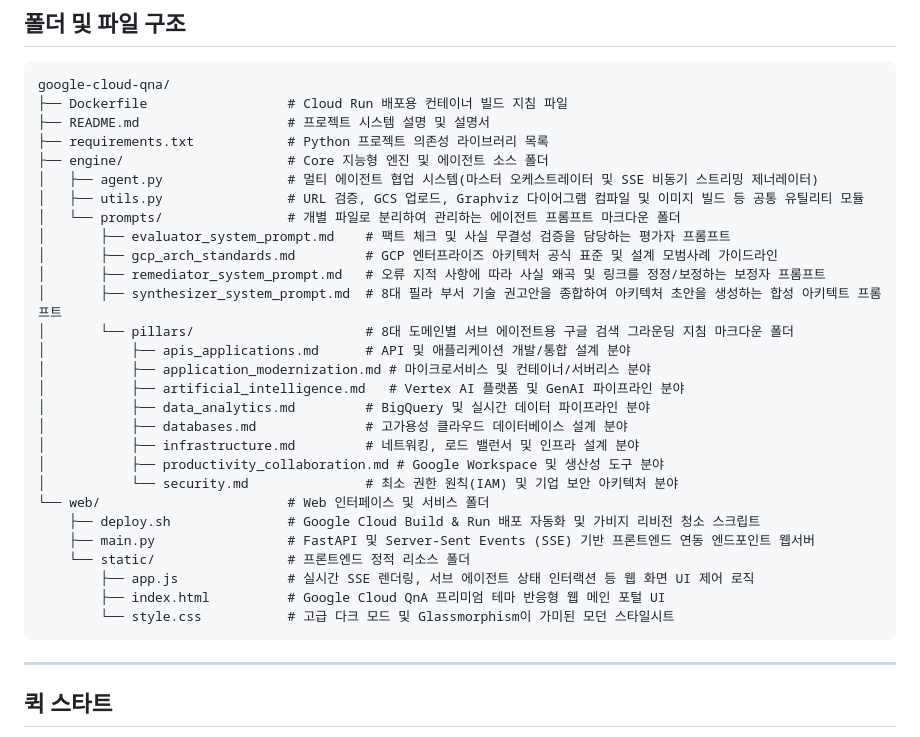
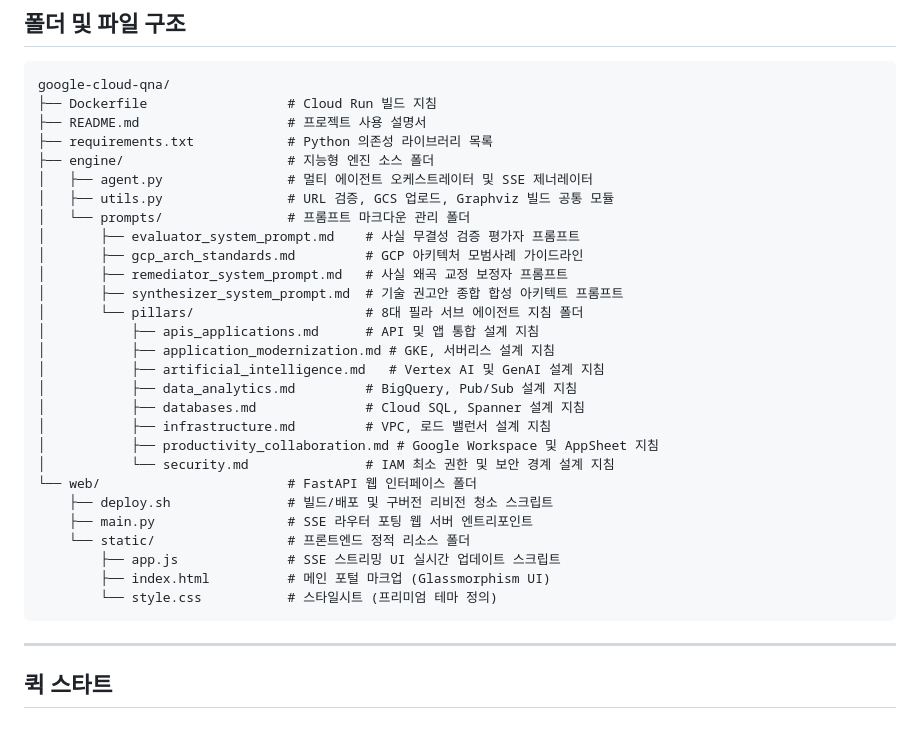
Before and after one commit to agy-cli/google-cloud-qna, a Markdown page: README.md, the part around the change. Rendered like a GitHub page.

Commit message:
Update project docs

````diff
--- a/README.md
+++ b/README.md
@@ -14,33 +14,33 @@
 
 ```
 google-cloud-qna/
-├── Dockerfile                  # Cloud Run 배포용 컨테이너 빌드 지침 파일
-├── README.md                   # 프로젝트 시스템 설명 및 설명서
-├── requirements.txt            # Python 프로젝트 의존성 라이브러리 목록
-├── engine/                     # Core 지능형 엔진 및 에이전트 소스 폴더
-│   ├── agent.py                # 멀티 에이전트 협업 시스템(마스터 오케스트레이터 및 SSE 비동기 스트리밍 제너레이터)
-│   ├── utils.py                # URL 검증, GCS 업로드, Graphviz 다이어그램 컴파일 및 이미지 빌드 등 공통 유틸리티 모듈
-│   └── prompts/                # 개별 파일로 분리하여 관리하는 에이전트 프롬프트 마크다운 폴더
-│       ├── evaluator_system_prompt.md    # 팩트 체크 및 사실 무결성 검증을 담당하는 평가자 프롬프트
-│       ├── gcp_arch_standards.md         # GCP 엔터프라이즈 아키텍처 공식 표준 및 설계 모범사례 가이드라인
-│       ├── remediator_system_prompt.md   # 오류 지적 사항에 따라 사실 왜곡 및 링크를 정정/보정하는 보정자 프롬프트
-│       ├── synthesizer_system_prompt.md  # 8대 필라 부서 기술 권고안을 종합하여 아키텍처 초안을 생성하는 합성 아키텍트 프롬프트
-│       └── pillars/                      # 8대 도메인별 서브 에이전트용 구글 검색 그라운딩 지침 마크다운 폴더
-│           ├── apis_applications.md      # API 및 애플리케이션 개발/통합 설계 분야
-│           ├── application_modernization.md # 마이크로서비스 및 컨테이너/서버리스 분야
-│           ├── artificial_intelligence.md   # Vertex AI 플랫폼 및 GenAI 파이프라인 분야
-│           ├── data_analytics.md         # BigQuery 및 실시간 데이터 파이프라인 분야
-│           ├── databases.md              # 고가용성 클라우드 데이터베이스 설계 분야
-│           ├── infrastructure.md         # 네트워킹, 로드 밸런서 및 인프라 설계 분야
-│           ├── productivity_collaboration.md # Google Workspace 및 생산성 도구 분야
-│           └── security.md               # 최소 권한 원칙(IAM) 및 기업 보안 아키텍처 분야
-└── web/                        # Web 인터페이스 및 서비스 폴더
-    ├── deploy.sh               # Google Cloud Build & Run 배포 자동화 및 가비지 리비전 청소 스크립트
-    ├── main.py                 # FastAPI 및 Server-Sent Events (SSE) 기반 프론트엔드 연동 엔드포인트 웹서버
+├── Dockerfile                  # Cloud Run 빌드 지침
+├── README.md                   # 프로젝트 사용 설명서
+├── requirements.txt            # Python 의존성 라이브러리 목록
+├── engine/                     # 지능형 엔진 소스 폴더
+│   ├── agent.py                # 멀티 에이전트 오케스트레이터 및 SSE 제너레이터
+│   ├── utils.py                # URL 검증, GCS 업로드, Graphviz 빌드 공통 모듈
+│   └── prompts/                # 프롬프트 마크다운 관리 폴더
+│       ├── evaluator_system_prompt.md    # 사실 무결성 검증 평가자 프롬프트
+│       ├── gcp_arch_standards.md         # GCP 아키텍처 모범사례 가이드라인
+│       ├── remediator_system_prompt.md   # 사실 왜곡 교정 보정자 프롬프트
+│       ├── synthesizer_system_prompt.md  # 기술 권고안 종합 합성 아키텍트 프롬프트
+│       └── pillars/                      # 8대 필라 서브 에이전트 지침 폴더
+│           ├── apis_applications.md      # API 및 앱 통합 설계 지침
+│           ├── application_modernization.md # GKE, 서버리스 설계 지침
+│           ├── artificial_intelligence.md   # Vertex AI 및 GenAI 설계 지침
+│           ├── data_analytics.md         # BigQuery, Pub/Sub 설계 지침
+│           ├── databases.md              # Cloud SQL, Spanner 설계 지침
+│           ├── infrastructure.md         # VPC, 로드 밸런서 설계 지침
+│           ├── productivity_collaboration.md # Google Workspace 및 AppSheet 지침
+│           └── security.md               # IAM 최소 권한 및 보안 경계 설계 지침
+└── web/                        # FastAPI 웹 인터페이스 폴더
+    ├── deploy.sh               # 빌드/배포 및 구버전 리비전 청소 스크립트
+    ├── main.py                 # SSE 라우터 포팅 웹 서버 엔트리포인트
     └── static/                 # 프론트엔드 정적 리소스 폴더
-        ├── app.js              # 실시간 SSE 렌더링, 서브 에이전트 상태 인터랙션 등 웹 화면 UI 제어 로직
-        ├── index.html          # Google Cloud QnA 프리미엄 테마 반응형 웹 메인 포털 UI
-        └── style.css           # 고급 다크 모드 및 Glassmorphism이 가미된 모던 스타일시트
+        ├── app.js              # SSE 스트리밍 UI 실시간 업데이트 스크립트
+        ├── index.html          # 메인 포털 마크업 (Glassmorphism UI)
+        └── style.css           # 스타일시트 (프리미엄 테마 정의)
 ```
 
 ---
````
